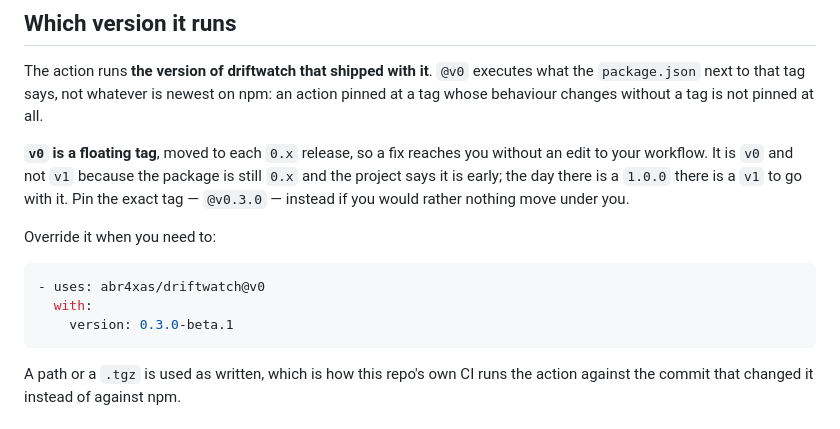
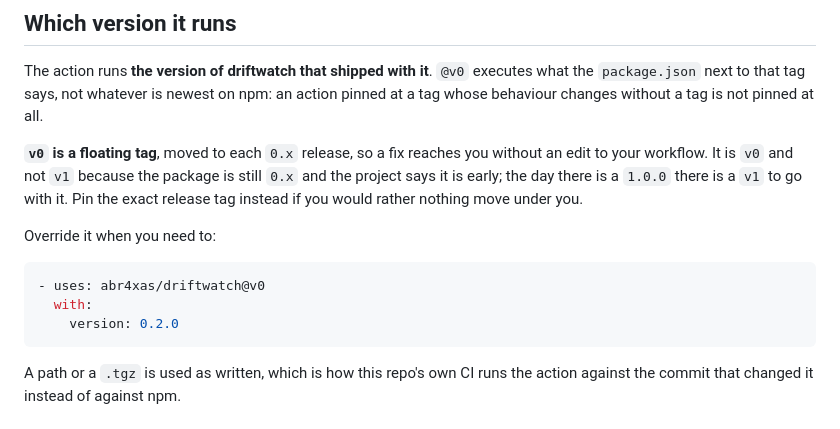
Before and after one commit to abr4xas/driftwatch, a Markdown page: docs/guide/ci.md, the part around the change. GitHub-like rendering.

````diff
--- a/docs/guide/ci.md
+++ b/docs/guide/ci.md
@@ -80,14 +80,14 @@ The action writes the file and hands you the path; it does not upload. Uploading
 
 The action runs **the version of driftwatch that shipped with it**. `@v0` executes what the `package.json` next to that tag says, not whatever is newest on npm: an action pinned at a tag whose behaviour changes without a tag is not pinned at all.
 
-**`v0` is a floating tag**, moved to each `0.x` release, so a fix reaches you without an edit to your workflow. It is `v0` and not `v1` because the package is still `0.x` and the project says it is early; the day there is a `1.0.0` there is a `v1` to go with it. Pin the exact tag — `@v0.3.0` — instead if you would rather nothing move under you.
+**`v0` is a floating tag**, moved to each `0.x` release, so a fix reaches you without an edit to your workflow. It is `v0` and not `v1` because the package is still `0.x` and the project says it is early; the day there is a `1.0.0` there is a `v1` to go with it. Pin the exact release tag instead if you would rather nothing move under you.
 
 Override it when you need to:
 
 ```yaml
 - uses: abr4xas/driftwatch@v0
   with:
-    version: 0.3.0-beta.1
+    version: 0.2.0
 ```
 
 A path or a `.tgz` is used as written, which is how this repo's own CI runs the action against the commit that changed it instead of against npm.
````
Also changed, not shown: docs/spec/ROADMAP.md (+5 -6 lines).
